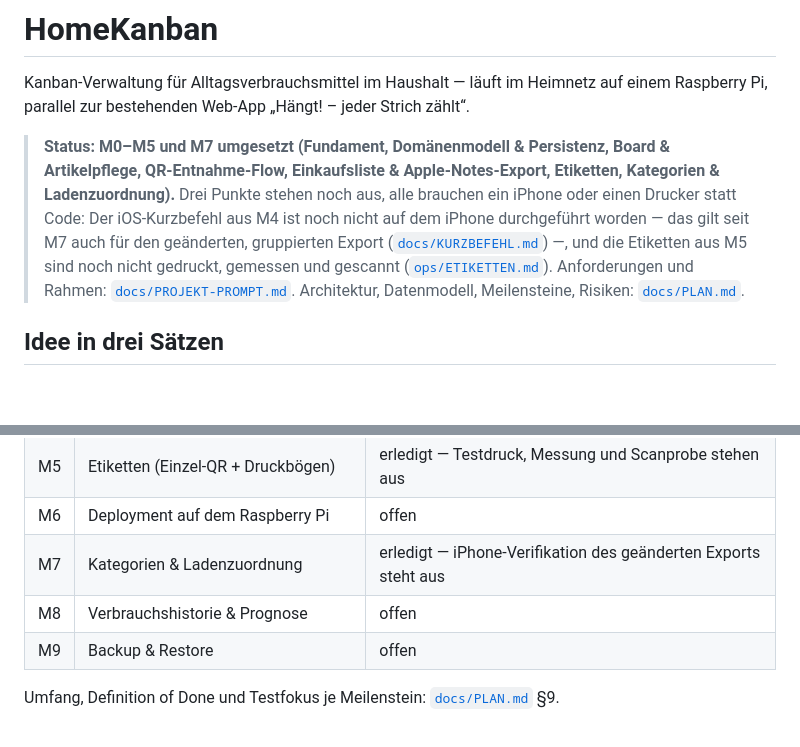
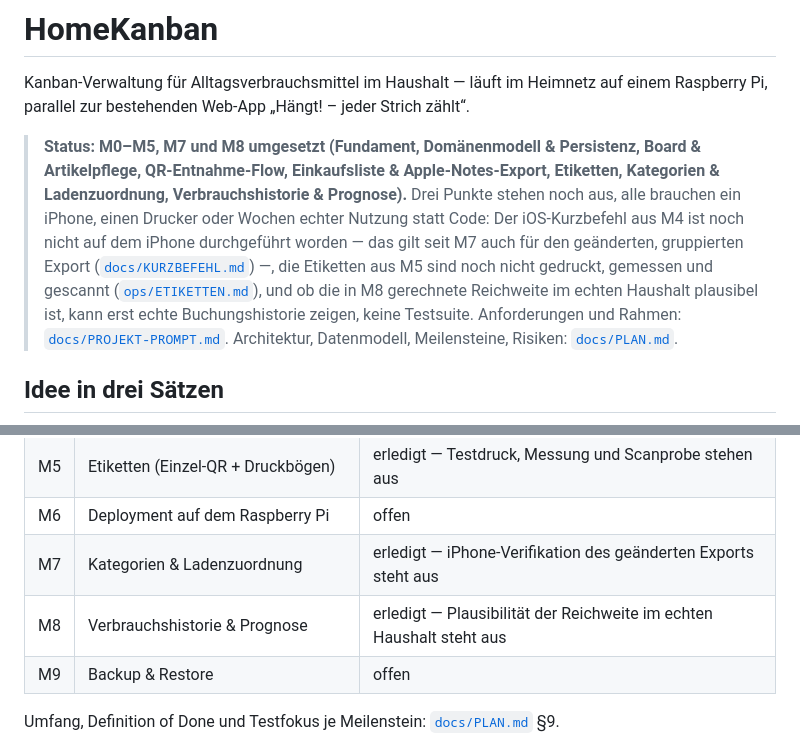
Before and after one commit to gesellc90/HomeKanban, a Markdown page: README.md, 2 parts joined by grey strips. Drawn GitHub-style; blank space fills up the shorter version.

```diff
--- a/README.md
+++ b/README.md
@@ -3,13 +3,16 @@
 Kanban-Verwaltung für Alltagsverbrauchsmittel im Haushalt — läuft im Heimnetz auf einem
 Raspberry Pi, parallel zur bestehenden Web-App „Hängt! – jeder Strich zählt“.
 
-> **Status: M0–M5 und M7 umgesetzt (Fundament, Domänenmodell & Persistenz, Board & Artikelpflege,
-> QR-Entnahme-Flow, Einkaufsliste & Apple-Notes-Export, Etiketten, Kategorien & Ladenzuordnung).**
-> Drei Punkte stehen noch aus, alle brauchen ein iPhone oder einen Drucker statt Code: Der
-> iOS-Kurzbefehl aus M4 ist noch nicht auf dem iPhone durchgeführt worden — das gilt seit M7 auch
-> für den geänderten, gruppierten Export ([`docs/KURZBEFEHL.md`](docs/KURZBEFEHL.md)) —, und die
-> Etiketten aus M5 sind noch nicht gedruckt, gemessen und gescannt
-> ([`ops/ETIKETTEN.md`](ops/ETIKETTEN.md)).
+> **Status: M0–M5, M7 und M8 umgesetzt (Fundament, Domänenmodell & Persistenz, Board &
+> Artikelpflege, QR-Entnahme-Flow, Einkaufsliste & Apple-Notes-Export, Etiketten, Kategorien &
+> Ladenzuordnung, Verbrauchshistorie & Prognose).**
+> Drei Punkte stehen noch aus, alle brauchen ein iPhone, einen Drucker oder Wochen echter Nutzung
+> statt Code: Der iOS-Kurzbefehl aus M4 ist noch nicht auf dem iPhone durchgeführt worden — das
+> gilt seit M7 auch für den geänderten, gruppierten Export
+> ([`docs/KURZBEFEHL.md`](docs/KURZBEFEHL.md)) —, die Etiketten aus M5 sind noch nicht gedruckt,
+> gemessen und gescannt ([`ops/ETIKETTEN.md`](ops/ETIKETTEN.md)), und ob die in M8 gerechnete
+> Reichweite im echten Haushalt plausibel ist, kann erst echte Buchungshistorie zeigen, keine
+> Testsuite.
 > Anforderungen und Rahmen: [`docs/PROJEKT-PROMPT.md`](docs/PROJEKT-PROMPT.md).
 > Architektur, Datenmodell, Meilensteine, Risiken: [`docs/PLAN.md`](docs/PLAN.md).
 
@@ -49,7 +52,7 @@ abhakbare Checkliste in Apple Notes holt.
 | M5 | Etiketten (Einzel-QR + Druckbögen) | erledigt — Testdruck, Messung und Scanprobe stehen aus |
 | M6 | Deployment auf dem Raspberry Pi | offen |
 | M7 | Kategorien & Ladenzuordnung | erledigt — iPhone-Verifikation des geänderten Exports steht aus |
-| M8 | Verbrauchshistorie & Prognose | offen |
+| M8 | Verbrauchshistorie & Prognose | erledigt — Plausibilität der Reichweite im echten Haushalt steht aus |
 | M9 | Backup & Restore | offen |
 
 Umfang, Definition of Done und Testfokus je Meilenstein: [`docs/PLAN.md`](docs/PLAN.md) §9.
```
Also changed, not shown: CLAUDE.md (+8 -1 lines), docs/PLAN.md (+53 -10 lines).
